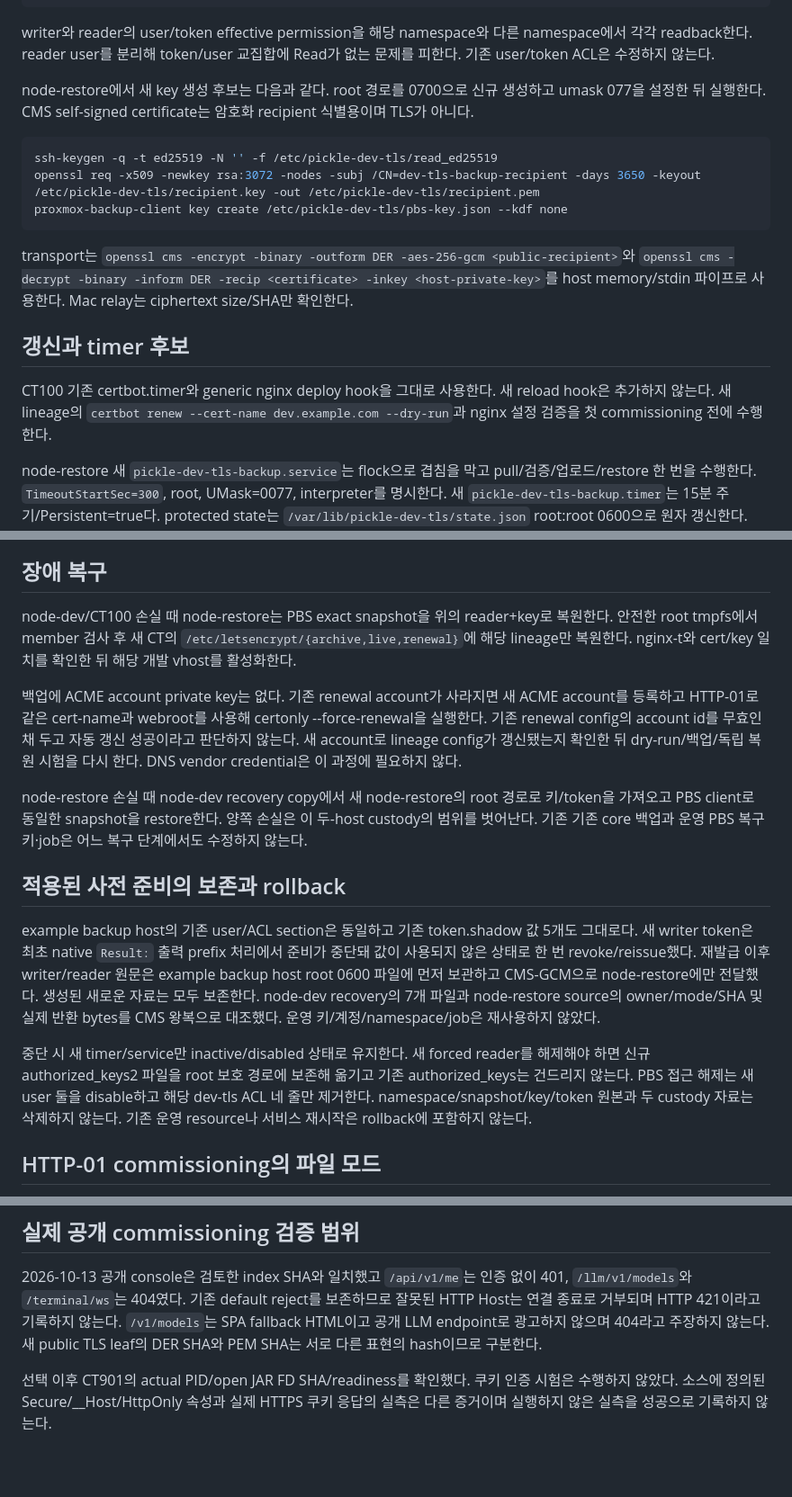
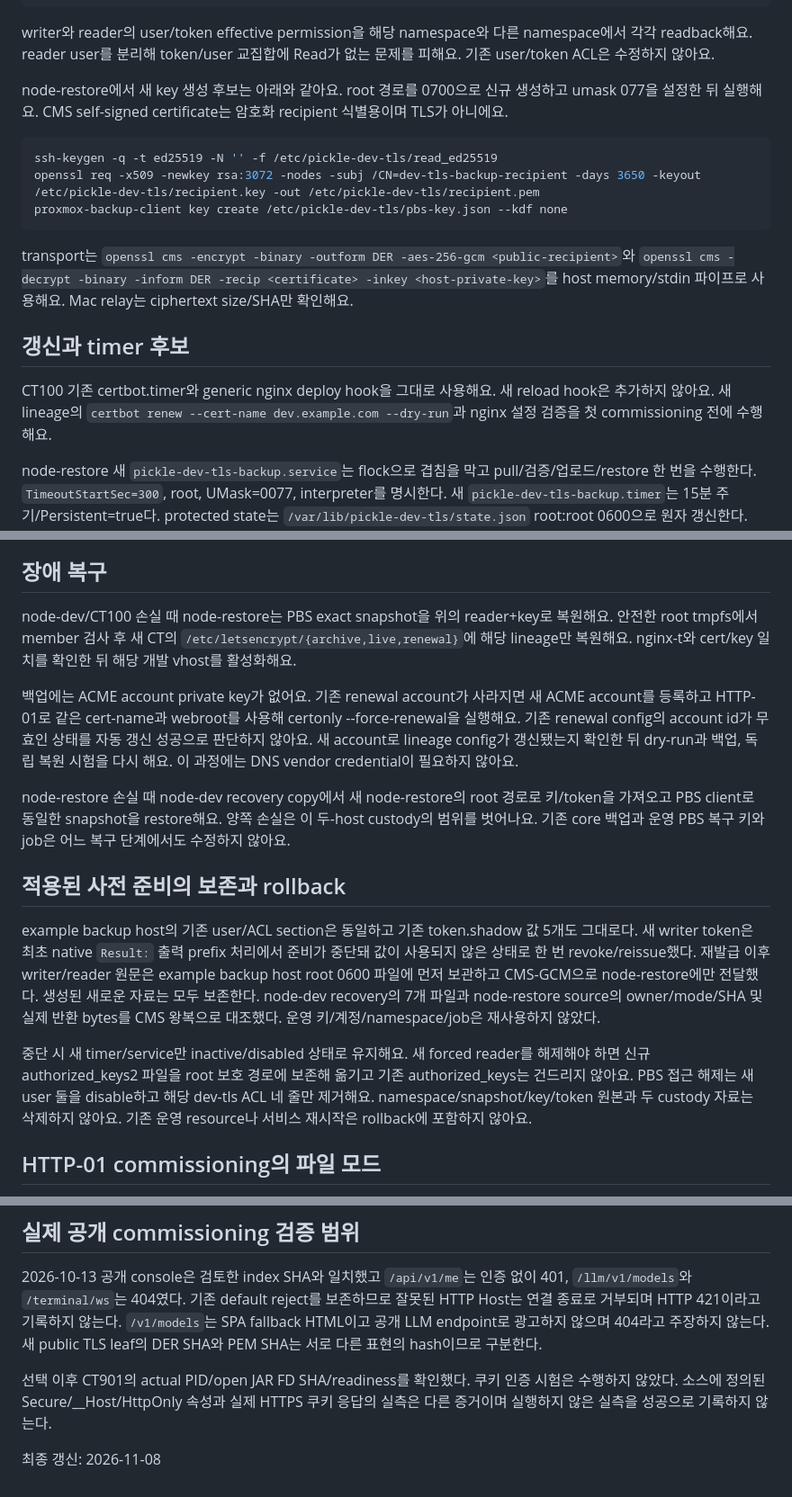
Before and after one commit to PNUops/pickle-infra-example, a Markdown page: runbooks/dev-tls-backup.md, 3 parts joined by grey strips. Shown at 90% size. GitHub-like rendering; blank space fills up the shorter version.

````diff
--- a/runbooks/dev-tls-backup.md
+++ b/runbooks/dev-tls-backup.md
@@ -101,11 +103,11 @@ proxmox-backup-manager acl update /datastore/example-store/dev-tls DatastoreRead
 ```
 
 writer와 reader의 user/token effective permission을 해당 namespace와 다른 namespace에서
-각각 readback한다. reader user를 분리해 token/user 교집합에 Read가 없는 문제를 피한다.
-기존 user/token ACL은 수정하지 않는다.
+각각 readback해요. reader user를 분리해 token/user 교집합에 Read가 없는 문제를 피해요.
+기존 user/token ACL은 수정하지 않아요.
 
-node-restore에서 새 key 생성 후보는 다음과 같다. root 경로를 0700으로 신규 생성하고 umask 077을
-설정한 뒤 실행한다. CMS self-signed certificate는 암호화 recipient 식별용이며 TLS가 아니다.
+node-restore에서 새 key 생성 후보는 아래와 같아요. root 경로를 0700으로 신규 생성하고 umask 077을
+설정한 뒤 실행해요. CMS self-signed certificate는 암호화 recipient 식별용이며 TLS가 아니에요.
 
 ```bash
 ssh-keygen -q -t ed25519 -N '' -f /etc/pickle-dev-tls/read_ed25519
@@ -115,13 +117,13 @@ proxmox-backup-client key create /etc/pickle-dev-tls/pbs-key.json --kdf none
 
 transport는 `openssl cms -encrypt -binary -outform DER -aes-256-gcm <public-recipient>`와
 `openssl cms -decrypt -binary -inform DER -recip <certificate> -inkey <host-private-key>`를
-host memory/stdin 파이프로 사용한다. Mac relay는 ciphertext size/SHA만 확인한다.
+host memory/stdin 파이프로 사용해요. Mac relay는 ciphertext size/SHA만 확인해요.
 
 ## 갱신과 timer 후보
 
-CT100 기존 certbot.timer와 generic nginx deploy hook을 그대로 사용한다. 새 reload hook은
-추가하지 않는다. 새 lineage의 `certbot renew --cert-name dev.example.com --dry-run`과
-nginx 설정 검증을 첫 commissioning 전에 수행한다.
+CT100 기존 certbot.timer와 generic nginx deploy hook을 그대로 사용해요. 새 reload hook은
+추가하지 않아요. 새 lineage의 `certbot renew --cert-name dev.example.com --dry-run`과
+nginx 설정 검증을 첫 commissioning 전에 수행해요.
 
 node-restore 새 `pickle-dev-tls-backup.service`는 flock으로 겹침을 막고 pull/검증/업로드/restore
 한 번을 수행한다. `TimeoutStartSec=300`, root, UMask=0077, interpreter를 명시한다.
@@ -148,19 +150,19 @@ timer 설치 전 실패/restore 테스트와 별도 복구 사본의 인수시
 
 ## 장애 복구
 
-node-dev/CT100 손실 때 node-restore는 PBS exact snapshot을 위의 reader+key로 복원한다. 안전한
+node-dev/CT100 손실 때 node-restore는 PBS exact snapshot을 위의 reader+key로 복원해요. 안전한
 root tmpfs에서 member 검사 후 새 CT의 `/etc/letsencrypt/{archive,live,renewal}`에 해당
-lineage만 복원한다. nginx-t와 cert/key 일치를 확인한 뒤 해당 개발 vhost를 활성화한다.
+lineage만 복원해요. nginx-t와 cert/key 일치를 확인한 뒤 해당 개발 vhost를 활성화해요.
 
-백업에 ACME account private key는 없다. 기존 renewal account가 사라지면 새 ACME account를
-등록하고 HTTP-01로 같은 cert-name과 webroot를 사용해 certonly --force-renewal을 실행한다.
-기존 renewal config의 account id를 무효인 채 두고 자동 갱신 성공이라고 판단하지 않는다.
-새 account로 lineage config가 갱신됐는지 확인한 뒤 dry-run/백업/독립 복원 시험을 다시 한다.
-DNS vendor credential은 이 과정에 필요하지 않다.
+백업에는 ACME account private key가 없어요. 기존 renewal account가 사라지면 새 ACME account를
+등록하고 HTTP-01로 같은 cert-name과 webroot를 사용해 certonly --force-renewal을 실행해요.
+기존 renewal config의 account id가 무효인 상태를 자동 갱신 성공으로 판단하지 않아요.
+새 account로 lineage config가 갱신됐는지 확인한 뒤 dry-run과 백업, 독립 복원 시험을 다시 해요.
+이 과정에는 DNS vendor credential이 필요하지 않아요.
 
 node-restore 손실 때 node-dev recovery copy에서 새 node-restore의 root 경로로 키/token을 가져오고 PBS client로
-동일한 snapshot을 restore한다. 양쪽 손실은 이 두-host custody의 범위를 벗어난다.
-기존 기존 core 백업과 운영 PBS 복구 키·job은 어느 복구 단계에서도 수정하지 않는다.
+동일한 snapshot을 restore해요. 양쪽 손실은 이 두-host custody의 범위를 벗어나요.
+기존 core 백업과 운영 PBS 복구 키와 job은 어느 복구 단계에서도 수정하지 않아요.
 
 ## 적용된 사전 준비의 보존과 rollback
 
@@ -171,11 +173,11 @@ root 0600 파일에 먼저 보관하고 CMS-GCM으로 node-restore에만 전달
 모두 보존한다. node-dev recovery의 7개 파일과 node-restore source의 owner/mode/SHA 및
 실제 반환 bytes를 CMS 왕복으로 대조했다. 운영 키/계정/namespace/job은 재사용하지 않았다.
 
-중단 시 새 timer/service만 inactive/disabled 상태로 유지한다. 새 forced reader를 해제해야
+중단 시 새 timer/service만 inactive/disabled 상태로 유지해요. 새 forced reader를 해제해야
 하면 신규 authorized_keys2 파일을 root 보호 경로에 보존해 옮기고 기존 authorized_keys는
-건드리지 않는다. PBS 접근 해제는 새 user 둘을 disable하고 해당 dev-tls ACL 네 줄만
-제거한다. namespace/snapshot/key/token 원본과 두 custody 자료는 삭제하지 않는다.
-기존 운영 resource나 서비스 재시작은 rollback에 포함하지 않는다.
+건드리지 않아요. PBS 접근 해제는 새 user 둘을 disable하고 해당 dev-tls ACL 네 줄만
+제거해요. namespace/snapshot/key/token 원본과 두 custody 자료는 삭제하지 않아요.
+기존 운영 resource나 서비스 재시작은 rollback에 포함하지 않아요.
 
 ## HTTP-01 commissioning의 파일 모드
 
@@ -203,3 +205,5 @@ SPA fallback HTML이고 공개 LLM endpoint로 광고하지 않으며 404라고
 선택 이후 CT901의 actual PID/open JAR FD SHA/readiness를 확인했다.
 쿠키 인증 시험은 수행하지 않았다. 소스에 정의된 Secure/__Host/HttpOnly 속성과 실제 HTTPS 쿠키
 응답의 실측은 다른 증거이며 실행하지 않은 실측을 성공으로 기록하지 않는다.
+
+최종 갱신: 2026-11-08
````
Also changed, not shown: other parts of runbooks/dev-tls-backup.md (+35 -33 lines), runbooks/backup-host.md (+153 -150 lines).
